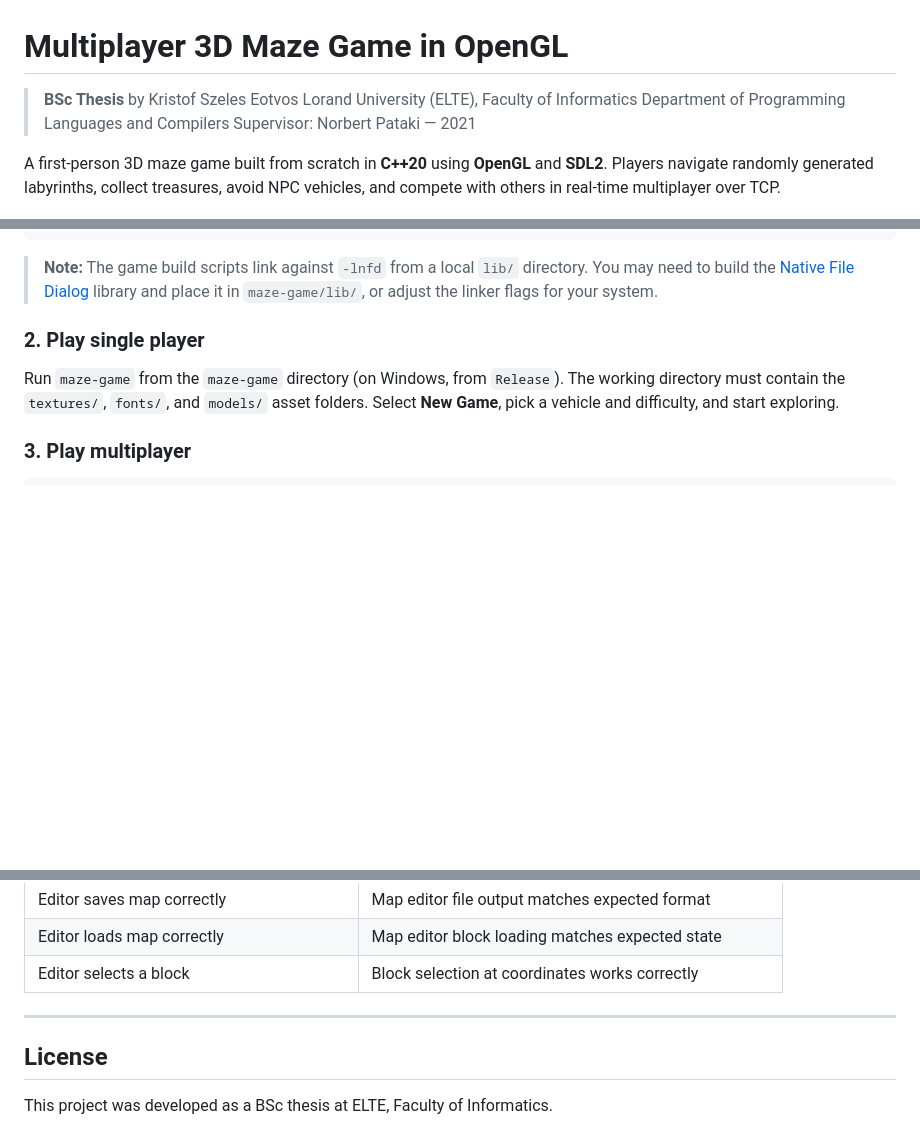
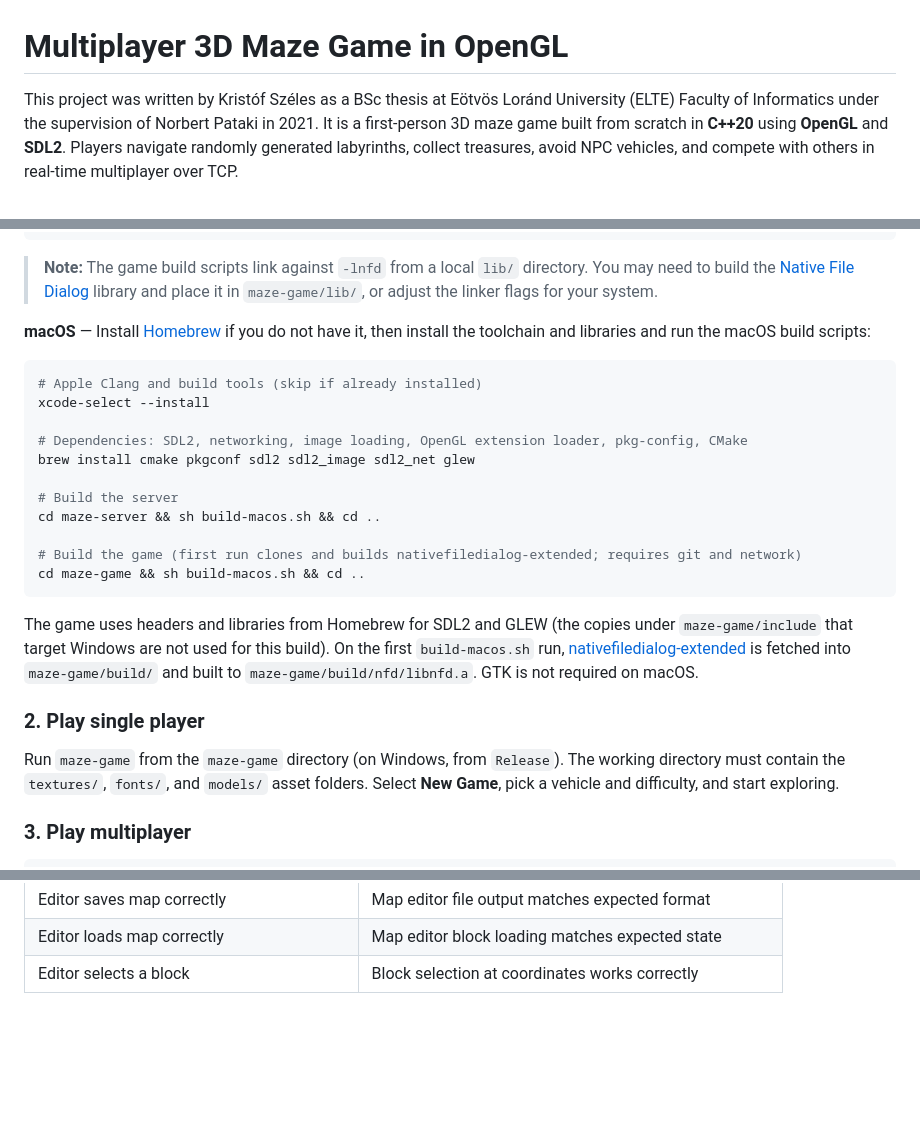
Before and after one commit to kristofszeles/bsc-thesis, a Markdown page: README.md, 3 parts joined by grey strips. GitHub-like rendering; blank space fills up the shorter version.

Commit message:
docs: update README

````diff
--- a/README.md
+++ b/README.md
@@ -1,11 +1,6 @@
 # Multiplayer 3D Maze Game in OpenGL
 
-> **BSc Thesis** by Kristof Szeles
-> Eotvos Lorand University (ELTE), Faculty of Informatics
-> Department of Programming Languages and Compilers
-> Supervisor: Norbert Pataki &mdash; 2021
-
-A first-person 3D maze game built from scratch in **C++20** using **OpenGL** and **SDL2**. Players navigate randomly generated labyrinths, collect treasures, avoid NPC vehicles, and compete with others in real-time multiplayer over TCP.
+This project was written by Kristóf Széles as a BSc thesis at Eötvös Loránd University (ELTE) Faculty of Informatics under the supervision of Norbert Pataki in 2021. It is a first-person 3D maze game built from scratch in **C++20** using **OpenGL** and **SDL2**. Players navigate randomly generated labyrinths, collect treasures, avoid NPC vehicles, and compete with others in real-time multiplayer over TCP.
 
 ![Main Menu](documentation/images/menu.png)
 
@@ -76,6 +71,24 @@ cd maze-game && sh build-linux.sh && cd ..
 ```
 
 > **Note:** The game build scripts link against `-lnfd` from a local `lib/` directory. You may need to build the [Native File Dialog](https://github.com/mlabbe/nativefiledialog) library and place it in `maze-game/lib/`, or adjust the linker flags for your system.
+
+**macOS** &mdash; Install [Homebrew](https://brew.sh/) if you do not have it, then install the toolchain and libraries and run the macOS build scripts:
+
+```bash
+# Apple Clang and build tools (skip if already installed)
+xcode-select --install
+
+# Dependencies: SDL2, networking, image loading, OpenGL extension loader, pkg-config, CMake
+brew install cmake pkgconf sdl2 sdl2_image sdl2_net glew
+
+# Build the server
+cd maze-server && sh build-macos.sh && cd ..
+
+# Build the game (first run clones and builds nativefiledialog-extended; requires git and network)
+cd maze-game && sh build-macos.sh && cd ..
+```
+
+The game uses headers and libraries from Homebrew for SDL2 and GLEW (the copies under `maze-game/include` that target Windows are not used for this build). On the first `build-macos.sh` run, [nativefiledialog-extended](https://github.com/btzy/nativefiledialog-extended) is fetched into `maze-game/build/` and built to `maze-game/build/nfd/libnfd.a`. GTK is not required on macOS.
 
 ### 2. Play single player
 
@@ -429,9 +443,3 @@ Test data files live in `maze-game/test/`:
 | Editor saves map correctly | Map editor file output matches expected format |
 | Editor loads map correctly | Map editor block loading matches expected state |
 | Editor selects a block | Block selection at coordinates works correctly |
-
----
-
-## License
-
-This project was developed as a BSc thesis at ELTE, Faculty of Informatics.
````
Also changed, not shown: other parts of README.md (+2 -1 lines).
